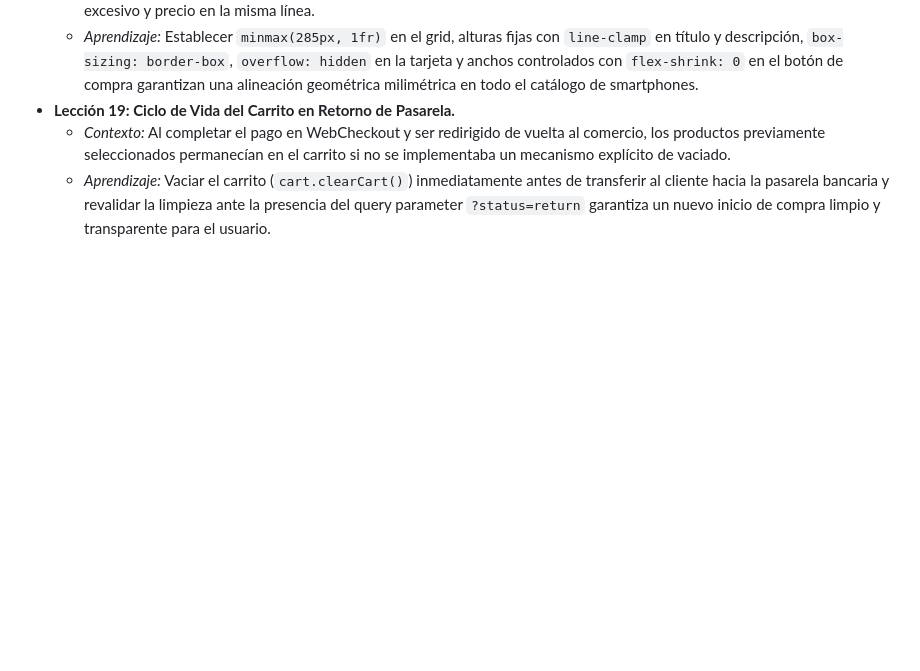
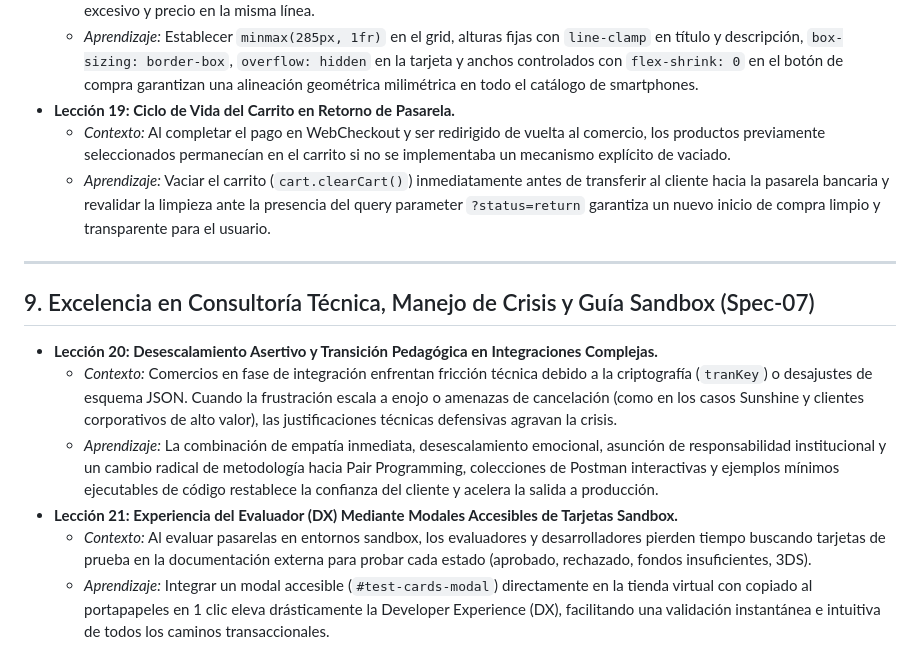
Before and after one commit to Cristorres9917/Prueba-T-cnica, a Markdown page: LECCIONES_APRENDIDAS.md, the part around the change. Drawn GitHub-style; blank space fills up the shorter version.

Commit message:
docs(spec-007): acta de entrega 007, cierre de deudas tecnicas y lecciones aprendidas

```diff
--- a/LECCIONES_APRENDIDAS.md
+++ b/LECCIONES_APRENDIDAS.md
@@ -86,3 +86,13 @@ Este documento recopila las lecciones aprendidas, patrones arquitectónicos cons
 - **Lección 19: Ciclo de Vida del Carrito en Retorno de Pasarela.**
   - *Contexto:* Al completar el pago en WebCheckout y ser redirigido de vuelta al comercio, los productos previamente seleccionados permanecían en el carrito si no se implementaba un mecanismo explícito de vaciado.
   - *Aprendizaje:* Vaciar el carrito (`cart.clearCart()`) inmediatamente antes de transferir al cliente hacia la pasarela bancaria y revalidar la limpieza ante la presencia del query parameter `?status=return` garantiza un nuevo inicio de compra limpio y transparente para el usuario.
+
+---
+
+## 9. Excelencia en Consultoría Técnica, Manejo de Crisis y Guía Sandbox (Spec-07)
+- **Lección 20: Desescalamiento Asertivo y Transición Pedagógica en Integraciones Complejas.**
+  - *Contexto:* Comercios en fase de integración enfrentan fricción técnica debido a la criptografía (`tranKey`) o desajustes de esquema JSON. Cuando la frustración escala a enojo o amenazas de cancelación (como en los casos Sunshine y clientes corporativos de alto valor), las justificaciones técnicas defensivas agravan la crisis.
+  - *Aprendizaje:* La combinación de empatía inmediata, desescalamiento emocional, asunción de responsabilidad institucional y un cambio radical de metodología hacia Pair Programming, colecciones de Postman interactivas y ejemplos mínimos ejecutables de código restablece la confianza del cliente y acelera la salida a producción.
+- **Lección 21: Experiencia del Evaluador (DX) Mediante Modales Accesibles de Tarjetas Sandbox.**
+  - *Contexto:* Al evaluar pasarelas en entornos sandbox, los evaluadores y desarrolladores pierden tiempo buscando tarjetas de prueba en la documentación externa para probar cada estado (aprobado, rechazado, fondos insuficientes, 3DS).
+  - *Aprendizaje:* Integrar un modal accesible (`#test-cards-modal`) directamente en la tienda virtual con copiado al portapapeles en 1 clic eleva drásticamente la Developer Experience (DX), facilitando una validación instantánea e intuitiva de todos los caminos transaccionales.
```
Also changed, not shown: DEUDAS_TECNICAS.md (+1 -1 lines), 1 other file.
